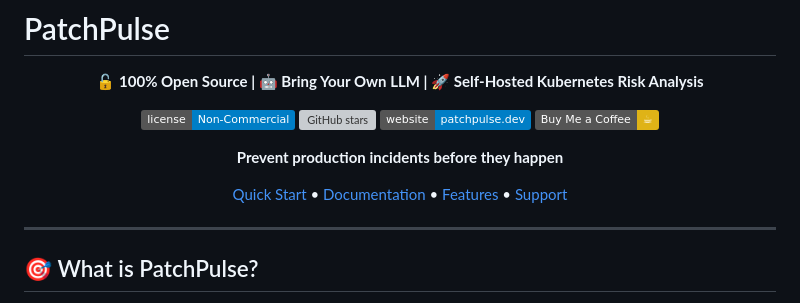
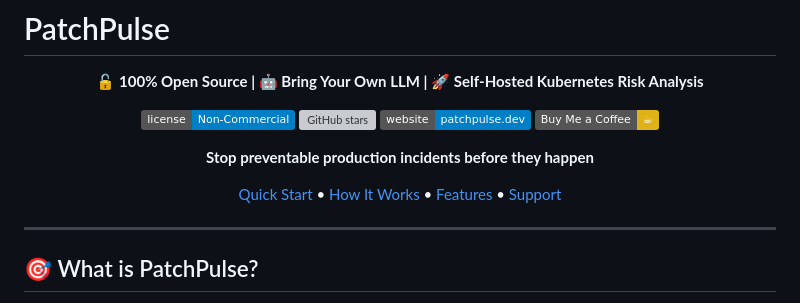
Before and after one commit to amarkdotdev/patchpulse, a Markdown page: README.md, the part around the change. Drawn GitHub-style; badges without logos; grey boxes are pictures that could not be loaded.

Commit message:
Final polish: update tagline and navigation links

```diff
--- a/README.md
+++ b/README.md
@@ -9,9 +9,9 @@
 [![Website](https://img.shields.io/badge/website-patchpulse.dev-blue)](https://patchpulse.dev)
 [![Buy Me a Coffee](https://img.shields.io/badge/Buy%20Me%20a%20Coffee-☕-yellow)](https://buymeacoffee.com/aaronmark)
 
-**Prevent production incidents before they happen**
+**Stop preventable production incidents before they happen**
 
-[Quick Start](#-quick-start) • [Documentation](#-documentation) • [Features](#-key-features) • [Support](#-support)
+[Quick Start](#-quick-start) • [How It Works](#-how-patchpulse-works) • [Features](#-key-features) • [Support](#-need-help)
 
 </div>
 
```
